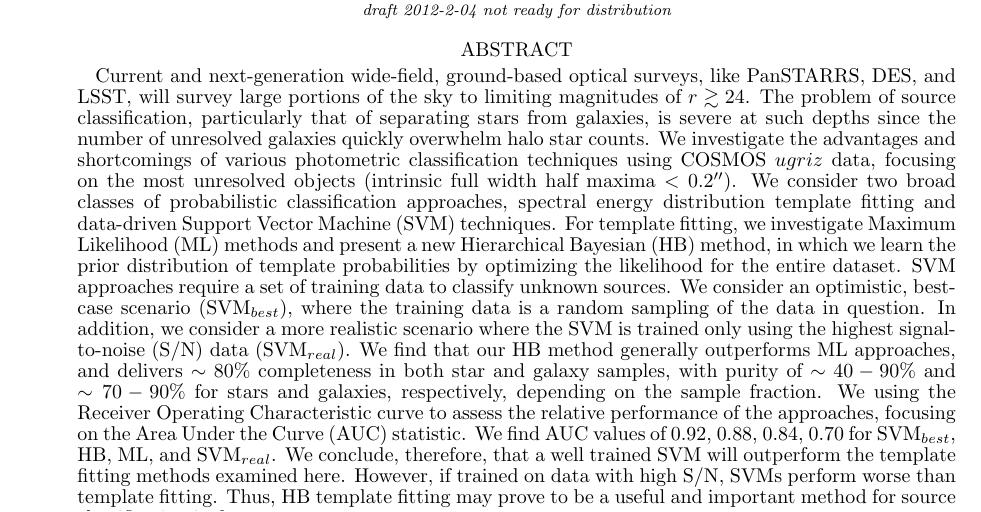
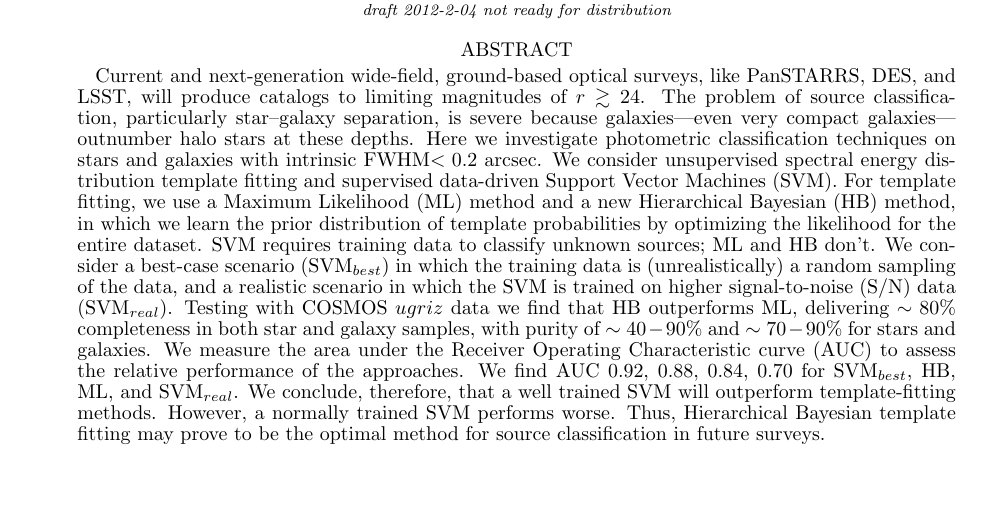
Before and after one commit to rossfadely/star-galaxy-classification, a LaTeX paper (documents/sg_v1.0.tex): part of page 1 of 12 before the commit and part of page 1 of 11 after it, cut so that both start at the same text, the shorter picture padded with empty space. Compiled offline with pdfLaTeX; a missing bibliography style is replaced by a similar one.

Commit message:
abstract

```diff
--- a/documents/sg_v1.0.tex
+++ b/documents/sg_v1.0.tex
@@ -82,40 +82,37 @@
 %%%%%%%%%%%%%%%%%%%%%%%%%%%%%%%%%%%%%%%%%%%%%%%%%%%%%%%%%%%%
 \begin{abstract}
   Current and next-generation wide-field, ground-based optical
-  surveys, like PanSTARRS, DES, and LSST, will survey large portions
-  of the sky to limiting magnitudes of $r \gtrsim 24$.  The problem of
-  source classification, particularly that of separating stars from
-  galaxies, is severe at such depths since the number of unresolved
-  galaxies quickly overwhelm halo star counts.  We investigate the
-  advantages and shortcomings of various photometric classification
-  techniques using COSMOS $ugriz$ data, focusing on the most
-  unresolved objects (intrinsic full width half maxima $<0.2''$).  We
-  consider two broad classes of probabilistic classification
-  approaches, spectral energy distribution template fitting and
-  data-driven Support Vector Machine (SVM) techniques.  For template
-  fitting, we investigate Maximum Likelihood (ML) methods and present
+  surveys, like PanSTARRS, DES, and LSST, will produce catalogs to
+  limiting magnitudes of $r \gtrsim 24$.  The problem of
+  source classification, particularly star--galaxy separation,
+  is severe because galaxies---even very compact galaxies---outnumber
+  halo stars at these depths.  Here we investigate
+  photometric classification
+  techniques on stars and galaxies with intrinsic FWHM$<0.2$~arcsec.
+  We consider unsupervised spectral energy distribution template fitting and
+  supervised
+  data-driven Support Vector Machines (SVM).  For template
+  fitting, we use a Maximum Likelihood (ML) method and
   a new Hierarchical Bayesian (HB) method, in which we learn the prior
   distribution of template probabilities by optimizing the likelihood
-  for the entire dataset.  SVM approaches require a set of training
-  data to classify unknown sources.  We consider an optimistic,
-  best-case scenario (SVM$_{best}$), where the training data is a
-  random sampling of the data in question.  In addition, we consider
-  a more realistic scenario where the SVM is trained only using the highest
-  signal-to-noise (S/N) data (SVM$_{real}$).  We find that our
-  HB method generally outperforms ML approaches, and delivers
+  for the entire dataset.  SVM requires training
+  data to classify unknown sources; ML and HB don't.  We consider a
+  best-case scenario (SVM$_{best}$) in which the training data is (unrealistically) a
+  random sampling of the data, and
+  a realistic scenario in which the SVM is trained on higher
+  signal-to-noise (S/N) data (SVM$_{real}$).
+  Testing with COSMOS $ugriz$ data
+  we find that
+  HB outperforms ML, delivering
   $\sim80\%$ completeness in both star and galaxy samples, with purity
-  of $\sim40-90\%$ and $\sim70-90\%$ for stars and galaxies,
-  respectively, depending on the sample fraction.  We using the
-  Receiver Operating Characteristic curve to assess the relative
-  performance of the approaches, focusing on the Area Under the Curve
-  (AUC) statistic.  We find AUC values of 0.92, 0.88, 0.84, 0.70 for
+  of $\sim40-90\%$ and $\sim70-90\%$ for stars and galaxies.
+  We measure the area under the Receiver Operating Characteristic curve (AUC) to assess the relative
+  performance of the approaches.  We find AUC 0.92, 0.88, 0.84, 0.70 for
   SVM$_{best}$, HB, ML, and SVM$_{real}$.  We conclude,
-  therefore, that a well trained SVM will outperform the template
-  fitting methods examined here.  However, if trained on data with
-  high S/N, SVMs perform worse than template fitting.  Thus, HB
-  template fitting may prove to be a useful and important method for
+  therefore, that a well trained SVM will outperform template-fitting
+  methods.  However, a normally trained SVM performs worse.  Thus, Hierarchical Bayesian
+  template fitting may prove to be the optimal method for
   source classification in future surveys.
-
 \end{abstract}
 
 
```
